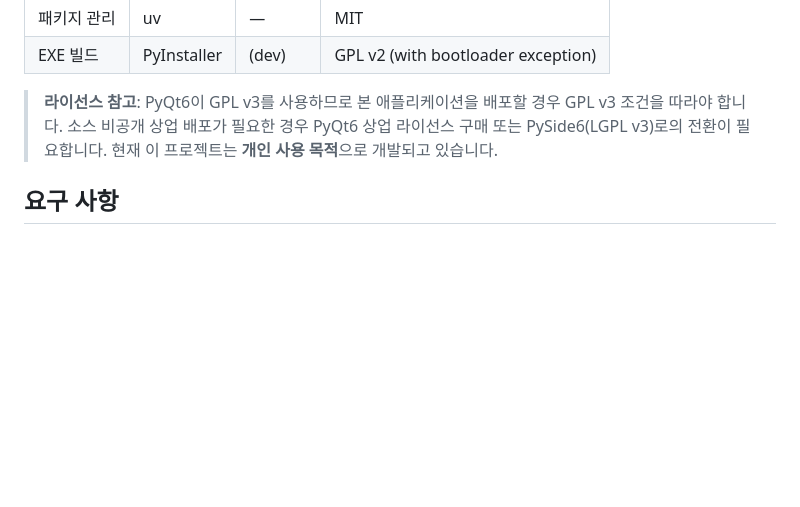
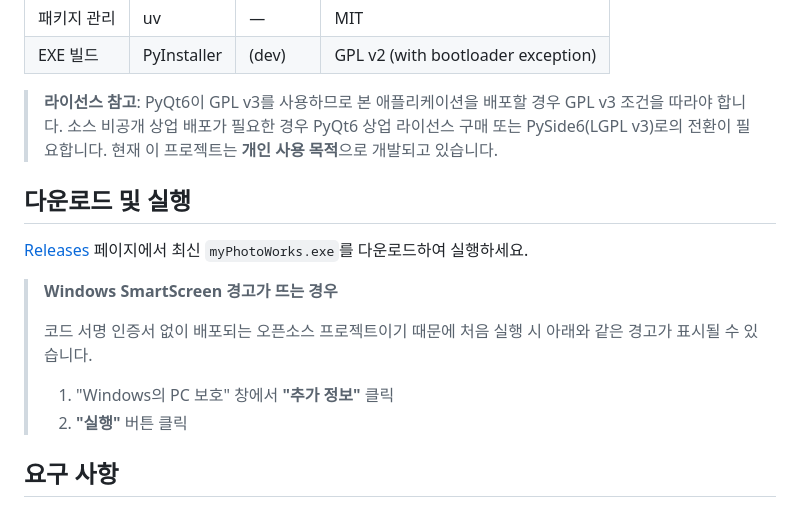
Before and after one commit to euikuk-jeong/myPhotoWorks, a Markdown page: README.md, the part around the change. GitHub-like rendering; blank space fills up the shorter version.

Commit message:
Add Windows SmartScreen warning guide to README
Co-Authored-By: Claude Sonnet 4.6 <noreply@anthropic.com>

```diff
--- a/README.md
+++ b/README.md
@@ -33,6 +33,17 @@
 | EXE 빌드 | PyInstaller | (dev) | GPL v2 (with bootloader exception) |
 
 > **라이선스 참고**: PyQt6이 GPL v3를 사용하므로 본 애플리케이션을 배포할 경우 GPL v3 조건을 따라야 합니다. 소스 비공개 상업 배포가 필요한 경우 PyQt6 상업 라이선스 구매 또는 PySide6(LGPL v3)로의 전환이 필요합니다. 현재 이 프로젝트는 **개인 사용 목적**으로 개발되고 있습니다.
+
+## 다운로드 및 실행
+
+[Releases](https://github.com/euikuk-jeong/myPhotoWorks/releases) 페이지에서 최신 `myPhotoWorks.exe`를 다운로드하여 실행하세요.
+
+> **Windows SmartScreen 경고가 뜨는 경우**
+>
+> 코드 서명 인증서 없이 배포되는 오픈소스 프로젝트이기 때문에 처음 실행 시 아래와 같은 경고가 표시될 수 있습니다.
+>
+> 1. "Windows의 PC 보호" 창에서 **"추가 정보"** 클릭
+> 2. **"실행"** 버튼 클릭
 
 ## 요구 사항
 
```
